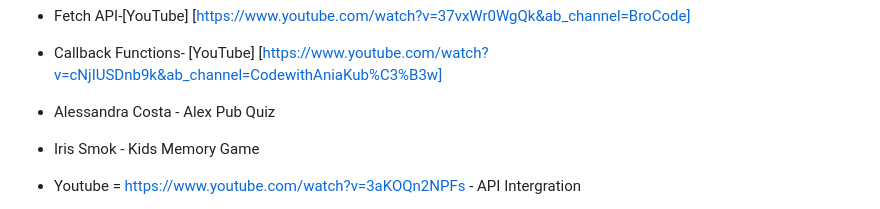
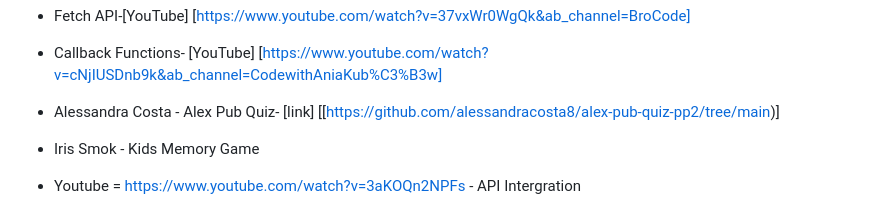
Before and after one commit to MorgaanW/another-genius-at-geography-quiz, a Markdown page: README.md, the part around the change. GitHub-like rendering.

```diff
--- a/README.md
+++ b/README.md
@@ -185,8 +185,7 @@ Returning visitors have the chance to beat their old score when they play the ga
 
 * Callback Functions- [YouTube] [https://www.youtube.com/watch?v=cNjIUSDnb9k&ab_channel=CodewithAniaKub%C3%B3w]
 
-
-* Alessandra Costa - Alex Pub Quiz
+* Alessandra Costa - Alex Pub Quiz- [link] [[https://github.com/alessandracosta8/alex-pub-quiz-pp2/tree/main)]
 * Iris Smok - Kids Memory Game
 * Youtube = https://www.youtube.com/watch?v=3aKOQn2NPFs - API Intergration
 * https://www.w3schools.com/css/css3_buttons.asp - Button Functionality
```
